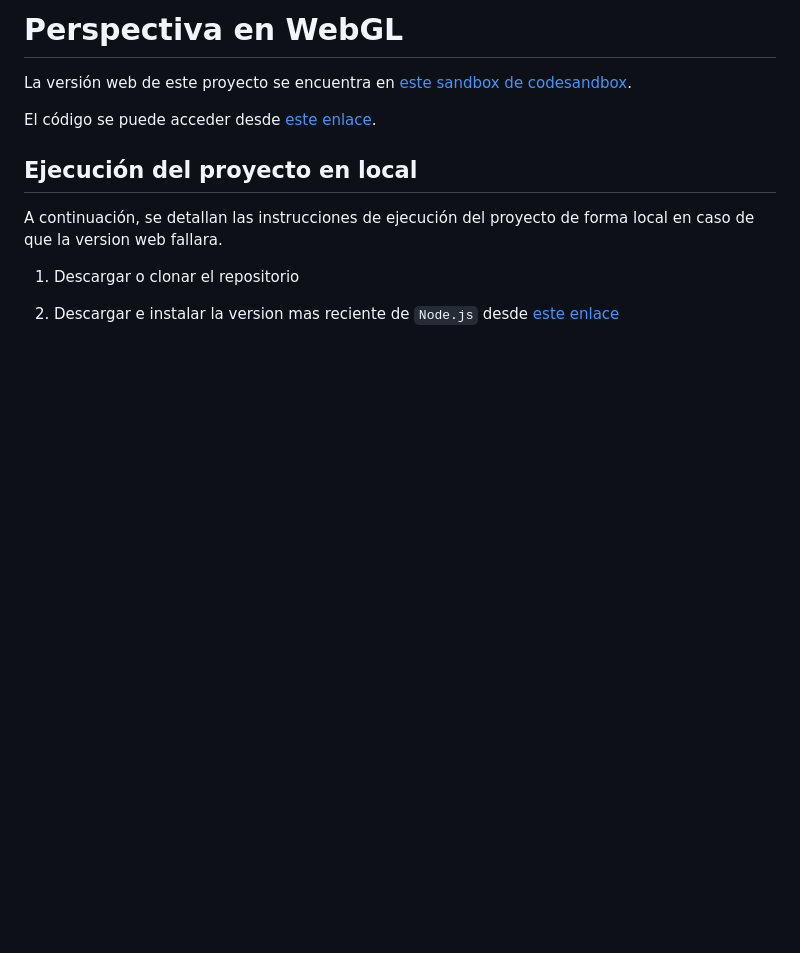
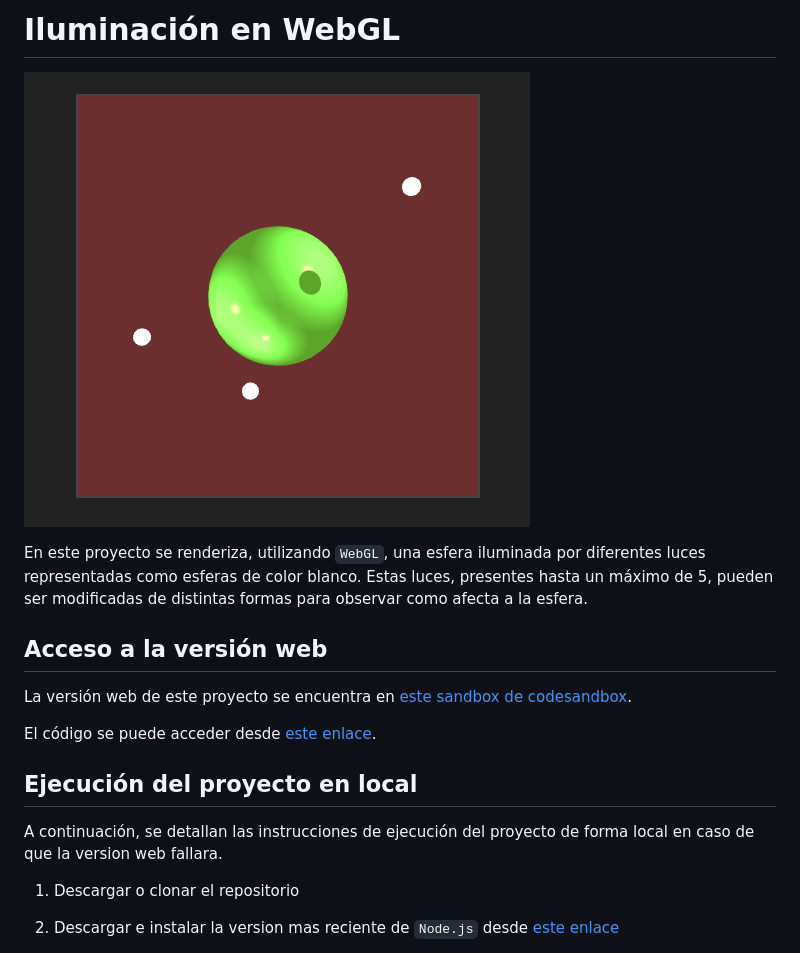
Before and after one commit to aagiribar/WebGL_P5, a Markdown page: README.md, the part around the change printed below. GitHub-like rendering; pictures changed too: assets/sphere.png (added); blank space fills up the shorter version.

````diff
--- a/README.md
+++ b/README.md
@@ -1,4 +1,10 @@
-# Perspectiva en WebGL
+# Iluminación en WebGL
+
+![Imagen del proyecto](assets/sphere.png)
+
+En este proyecto se renderiza, utilizando ```WebGL```, una esfera iluminada por diferentes luces representadas como esferas de color blanco. Estas luces, presentes hasta un máximo de 5, pueden ser modificadas de distintas formas para observar como afecta a la esfera.
+
+## Acceso a la versión web
 
 La versión web de este proyecto se encuentra en [este sandbox de codesandbox](https://4yfx4w.csb.app/).
 
````
Also changed, not shown: other parts of README.md (+33 -0 lines), assets/gui.png (added).
